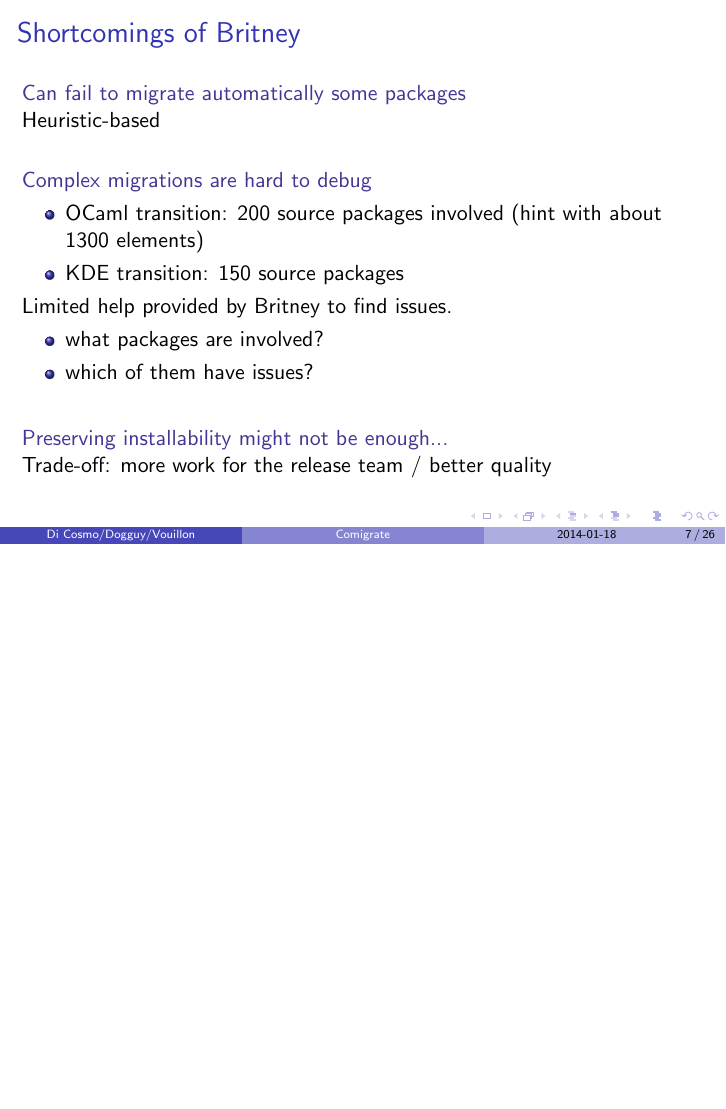
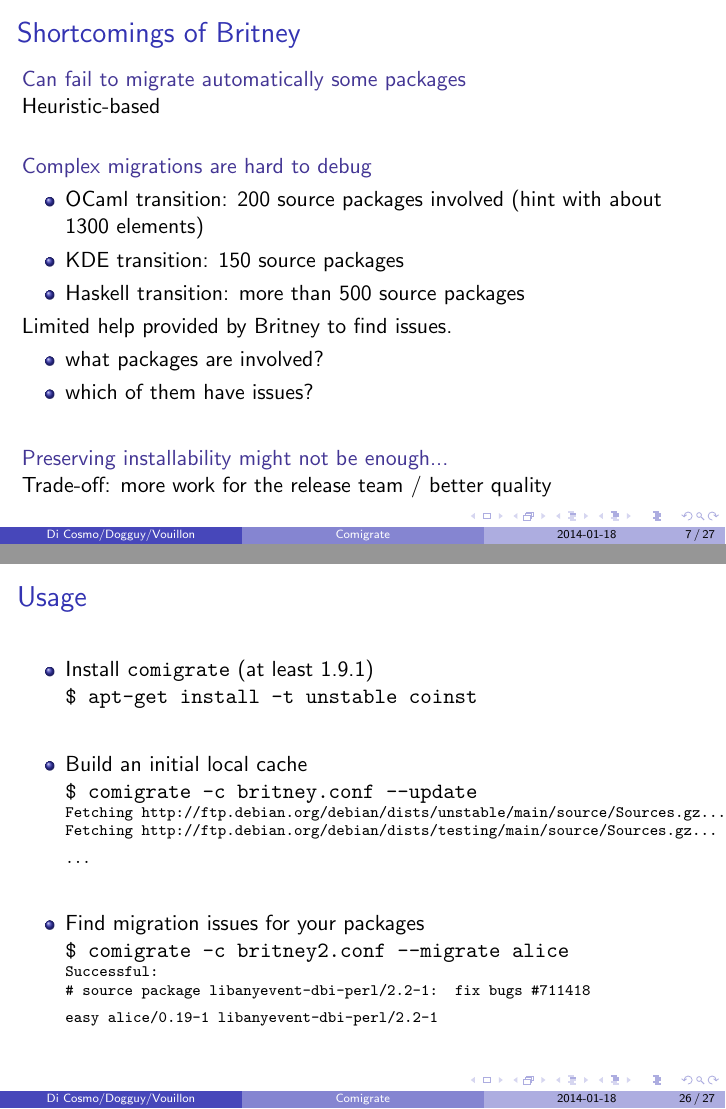
Before and after one commit to vouillon/coinst, LaTeX slides (Talks/mini-DebConf-Paris-2014/talk.tex): page 7 of 28 before the commit and pages 7 and 28 of 29 after it, the two joined at a grey line, the shorter picture padded with empty space. Compiled offline with pdfLaTeX.

Commit message:
Minor additions in slides

```diff
--- a/Talks/mini-DebConf-Paris-2014/talk.tex
+++ b/Talks/mini-DebConf-Paris-2014/talk.tex
@@ -156,6 +157,7 @@
 \item OCaml transition:
 200 source packages involved (hint with about 1300 elements)
 \item KDE transition: 150 source packages
+\item Haskell transition: more than 500 source packages
 \end{itemize}
 %An issue in any of these packages will prevent the migration of all of them!
 Limited help provided by Britney to find issues.
@@ -532,6 +534,41 @@
 transition)....
 \end{frame}
 
+\begin{frame}{Usage}
+
+  \begin{itemize}
+  \item Install \texttt{comigrate} (at least 1.9.1)\\
+    \texttt{\$ apt-get install -t unstable coinst}
+
+  \vfill
+
+  \item Build an initial local cache\\
+\texttt{\$ comigrate -c britney.conf --update}\\
+{\scriptsize
+\texttt{Fetching~http://ftp.debian.org/debian/dists/unstable/main/source/Sources.gz...}\\
+\texttt{Fetching~http://ftp.debian.org/debian/dists/testing/main/source/Sources.gz...}\\
+\texttt{...}
+}
+
+  \vfill
+
+  \item Find migration issues for your packages\\
+\texttt{\$ comigrate -c britney2.conf --migrate alice}\\
+{\scriptsize
+\texttt{Successful:}\\
+\texttt{\# source package libanyevent-dbi-perl/2.2-1: fix bugs \#711418}\\
+\texttt{easy alice/0.19-1 libanyevent-dbi-perl/2.2-1}
+}
+
+  \iffalse
+  \vfill
+
+  \item More complex example:\\
+  \texttt{\$ comigrate -c britney2.conf --migrate haskell-x509}
+  \fi
+
+  \end{itemize}
+\end{frame}
 
 \begin{frame}{Ressources}
 
```
Also changed, not shown: Talks/mini-DebConf-Paris-2014/talk.tex (1 more changed lines).
